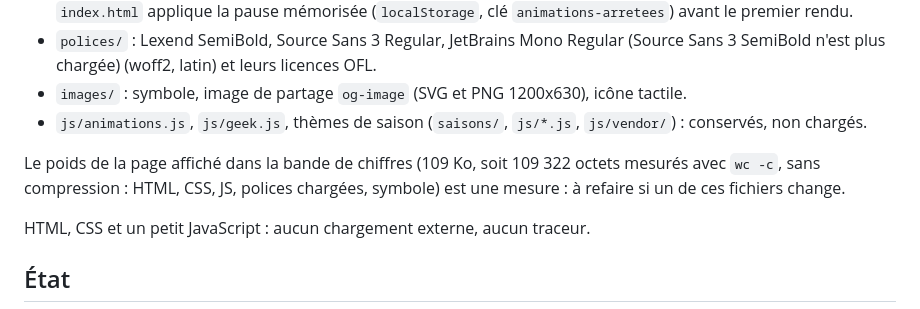
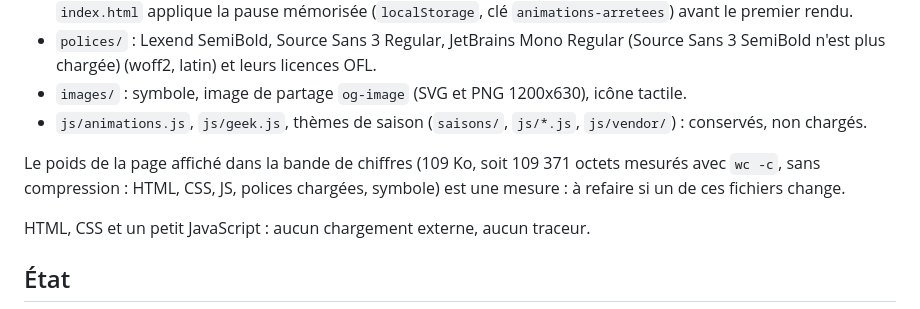
Before and after one commit to Dju-Lye/site-dju-lye, a Markdown page: README.md, the part around the change. GitHub-like rendering.

Commit message:
README : poids mesuré final (109 371 octets)

```diff
--- a/README.md
+++ b/README.md
@@ -26,7 +26,7 @@ Refonte neuve de novembre 2026 (branche `refonte-neuve-2026-11`) : maquette C «
 - `images/` : symbole, image de partage `og-image` (SVG et PNG 1200x630), icône tactile.
 - `js/animations.js`, `js/geek.js`, thèmes de saison (`saisons/`, `js/*.js`, `js/vendor/`) : conservés, non chargés.
 
-Le poids de la page affiché dans la bande de chiffres (109 Ko, soit 109 322 octets mesurés avec `wc -c`, sans compression : HTML, CSS, JS, polices chargées, symbole) est une mesure : à refaire si un de ces fichiers change.
+Le poids de la page affiché dans la bande de chiffres (109 Ko, soit 109 371 octets mesurés avec `wc -c`, sans compression : HTML, CSS, JS, polices chargées, symbole) est une mesure : à refaire si un de ces fichiers change.
 
 HTML, CSS et un petit JavaScript : aucun chargement externe, aucun traceur.
 
```
